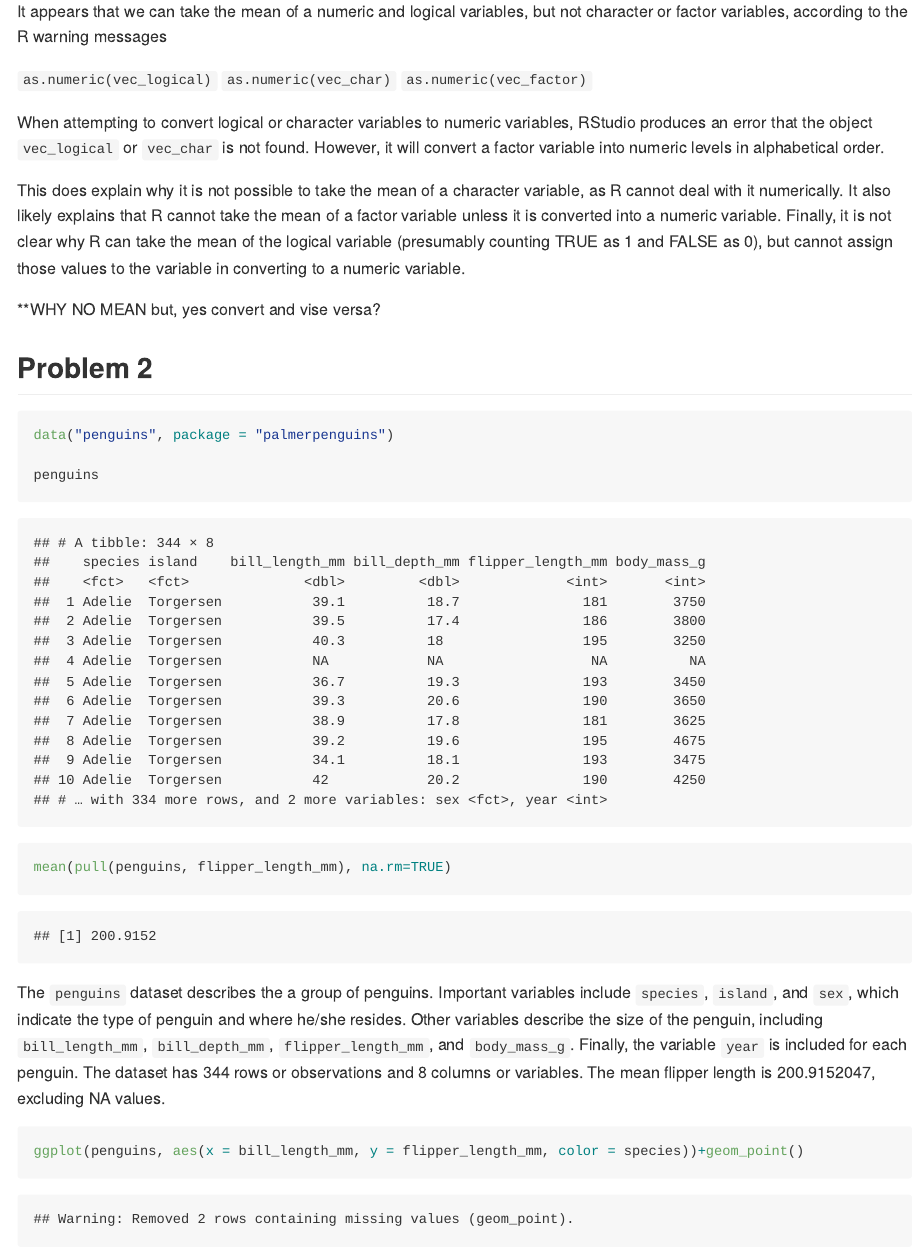
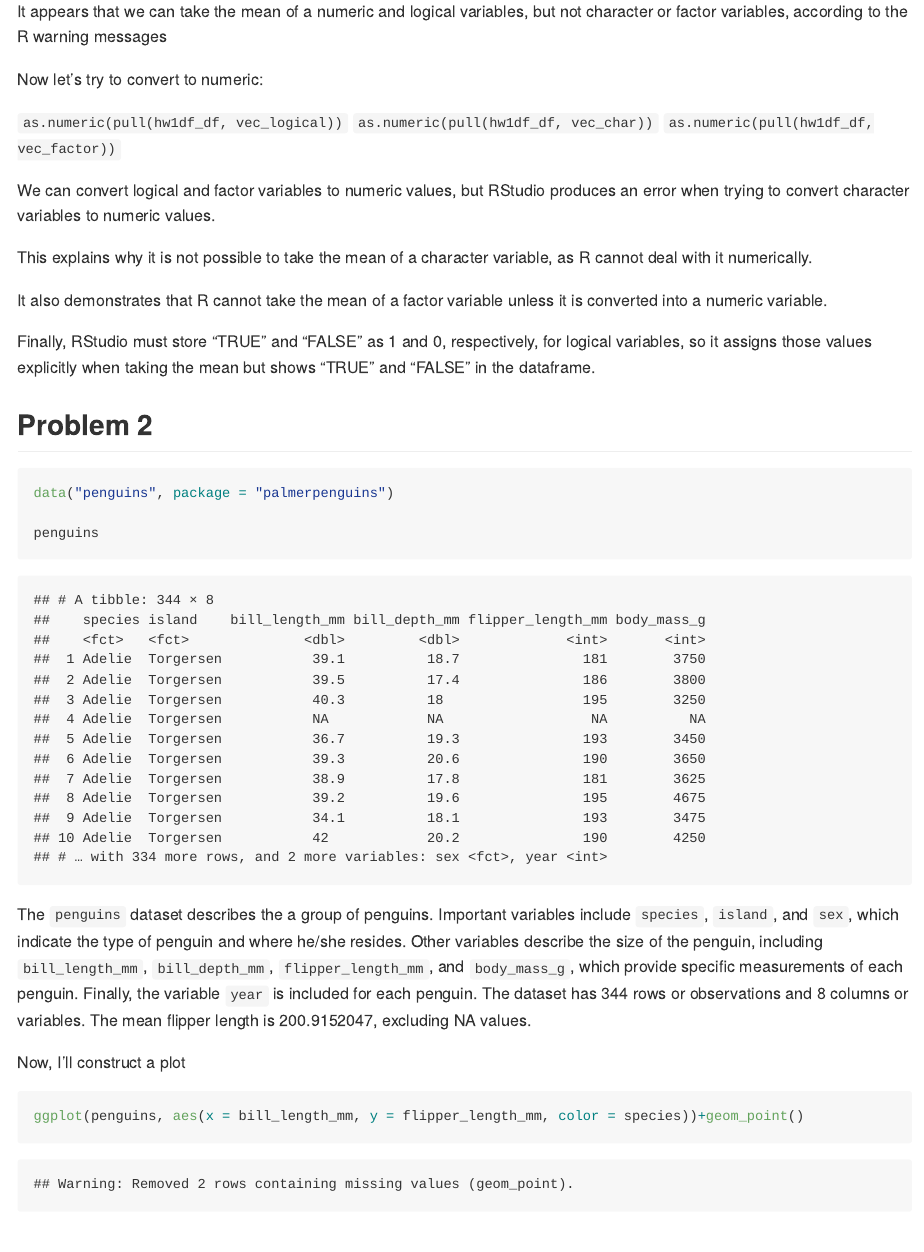
Before and after one commit to cmzettler/p8105_hw1_cz2657, an R Markdown document (p8105_hw1_cz2657.Rmd): the page in a window 1100 px wide, from 1330 px down. The pictures show the output file p8105_hw1_cz2657.md that the author committed with the source, drawn offline in the style of GitHub.

Commit message:
Made some corrections; updated as.numeric portion

````diff
--- a/p8105_hw1_cz2657.Rmd
+++ b/p8105_hw1_cz2657.Rmd
@@ -22,19 +22,24 @@ mean(pull(hw1df_df, x))
 mean(pull(hw1df_df, vec_logical))
 mean(pull(hw1df_df, vec_char))
 mean(pull(hw1df_df, vec_factor))
+
 ```
 
 It appears that we can take the mean of a numeric and logical variables, but not character or factor variables, according to the R warning messages
 
-`as.numeric(vec_logical)`
-`as.numeric(vec_char)`
-`as.numeric(vec_factor)`
+Now let's try to convert to numeric:
 
-When attempting to convert logical or character variables to numeric variables, RStudio produces an error that the object `vec_logical` or `vec_char` is not found. However, it will convert a factor variable into numeric levels in alphabetical order.
+`as.numeric(pull(hw1df_df, vec_logical))`
+`as.numeric(pull(hw1df_df, vec_char))`
+`as.numeric(pull(hw1df_df, vec_factor))`
 
-This does explain why it is not possible to take the mean of a character variable, as R cannot deal with it numerically. It also likely explains that R cannot take the mean of a factor variable unless it is converted into a numeric variable. Finally, it is not clear why R can take the mean of the logical variable (presumably counting TRUE as 1 and FALSE as 0), but cannot assign those values to the variable in converting to a numeric variable.
+We can convert logical and factor variables to numeric values, but RStudio produces an error when trying to convert character variables to numeric values.
 
-**WHY NO MEAN but, yes convert and vise versa?
+This explains why it is not possible to take the mean of a character variable, as R cannot deal with it numerically.
+
+It also demonstrates that R cannot take the mean of a factor variable unless it is converted into a numeric variable.
+
+Finally, RStudio must store "TRUE" and "FALSE" as 1 and 0, respectively, for logical variables, so it assigns those values explicitly when taking the mean but shows "TRUE" and "FALSE" in the dataframe.
 
 ## Problem 2
 
@@ -43,10 +48,11 @@ data("penguins", package = "palmerpenguins")
 
 penguins
 
-mean(pull(penguins, flipper_length_mm), na.rm=TRUE)
 ```
 
-The `penguins` dataset describes the a group of penguins. Important variables include `species`, `island`, and `sex`, which indicate the type of penguin and where he/she resides. Other variables describe the size of the penguin, including `bill_length_mm`, `bill_depth_mm`, `flipper_length_mm`, and `body_mass_g`. Finally, the variable `year` is included for each penguin. The dataset has `r nrow(penguins)` rows or observations and `r ncol(penguins)` columns or variables. The mean flipper length is `r mean(pull(penguins, flipper_length_mm), na.rm=TRUE)`, excluding NA values.
+The `penguins` dataset describes the a group of penguins. Important variables include `species`, `island`, and `sex`, which indicate the type of penguin and where he/she resides. Other variables describe the size of the penguin, including `bill_length_mm`, `bill_depth_mm`, `flipper_length_mm`, and `body_mass_g`, which provide specific measurements of each penguin. Finally, the variable `year` is included for each penguin. The dataset has `r nrow(penguins)` rows or observations and `r ncol(penguins)` columns or variables. The mean flipper length is `r mean(pull(penguins, flipper_length_mm), na.rm=TRUE)`, excluding NA values.
+
+Now, I'll construct a plot
 
 ```{r}
 ggplot(penguins, aes(x = bill_length_mm, y = flipper_length_mm, color = species))+geom_point()
````
Also changed, not shown: first_scatterplot.pdf, p8105_hw1_cz2657.md.
